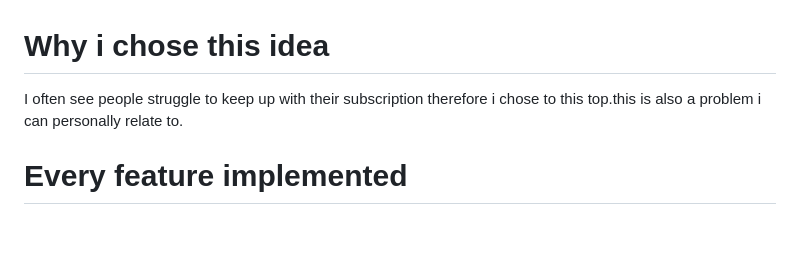
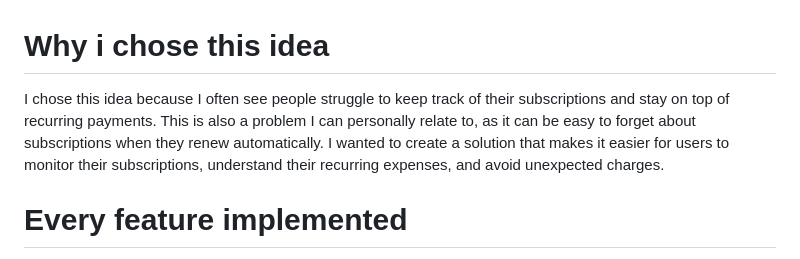
Before and after one commit to znasar867-maker/Ledger, a Markdown page: DEVLOG.md, the part around the change. GitHub-like rendering; blank space fills up the shorter version.

Commit message:
New information addded

```diff
--- a/DEVLOG.md
+++ b/DEVLOG.md
@@ -1,6 +1,6 @@
 # Why i chose this idea
 
-I often see people struggle to keep up with their subscription therefore i chose to this top.this is also a problem i can personally relate to.
+I chose this idea because I often see people struggle to keep track of their subscriptions and stay on top of recurring payments. This is also a problem I can personally relate to, as it can be easy to forget about subscriptions when they renew automatically. I wanted to create a solution that makes it easier for users to monitor their subscriptions, understand their recurring expenses, and avoid unexpected charges.
 
 # Every feature implemented
 
```
